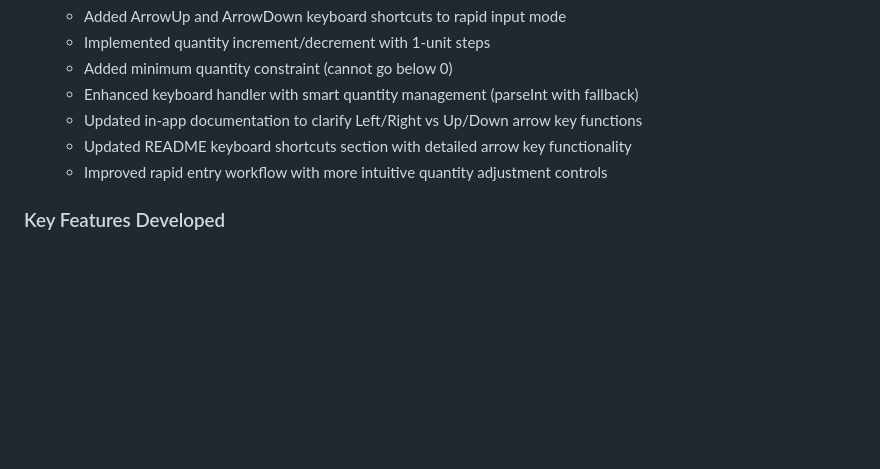
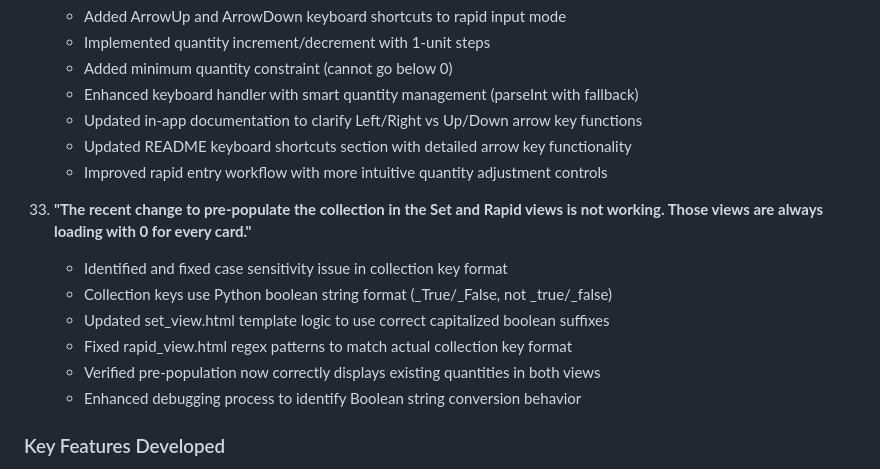
Before and after one commit to MattPicDev/mtg-collection-builder, a Markdown page: README.md, the part around the change. Rendered like a GitHub page; blank space fills up the shorter version.

Commit message:
Update README with pre-population fix documentation

```diff
--- a/README.md
+++ b/README.md
@@ -532,6 +532,14 @@ This project was entirely generated using **Claude 3.5 Sonnet** (Anthropic) thro
     - Updated README keyboard shortcuts section with detailed arrow key functionality
     - Improved rapid entry workflow with more intuitive quantity adjustment controls
 
+33. **"The recent change to pre-populate the collection in the Set and Rapid views is not working. Those views are always loading with 0 for every card."**
+    - Identified and fixed case sensitivity issue in collection key format
+    - Collection keys use Python boolean string format (_True/_False, not _true/_false)
+    - Updated set_view.html template logic to use correct capitalized boolean suffixes
+    - Fixed rapid_view.html regex patterns to match actual collection key format
+    - Verified pre-population now correctly displays existing quantities in both views
+    - Enhanced debugging process to identify Boolean string conversion behavior
+
 ### Key Features Developed
 - **Python Flask web application** with responsive Bootstrap UI
 - **Scryfall API integration** for real-time MTG card data with hybrid bulk cache system and pricing information
```
